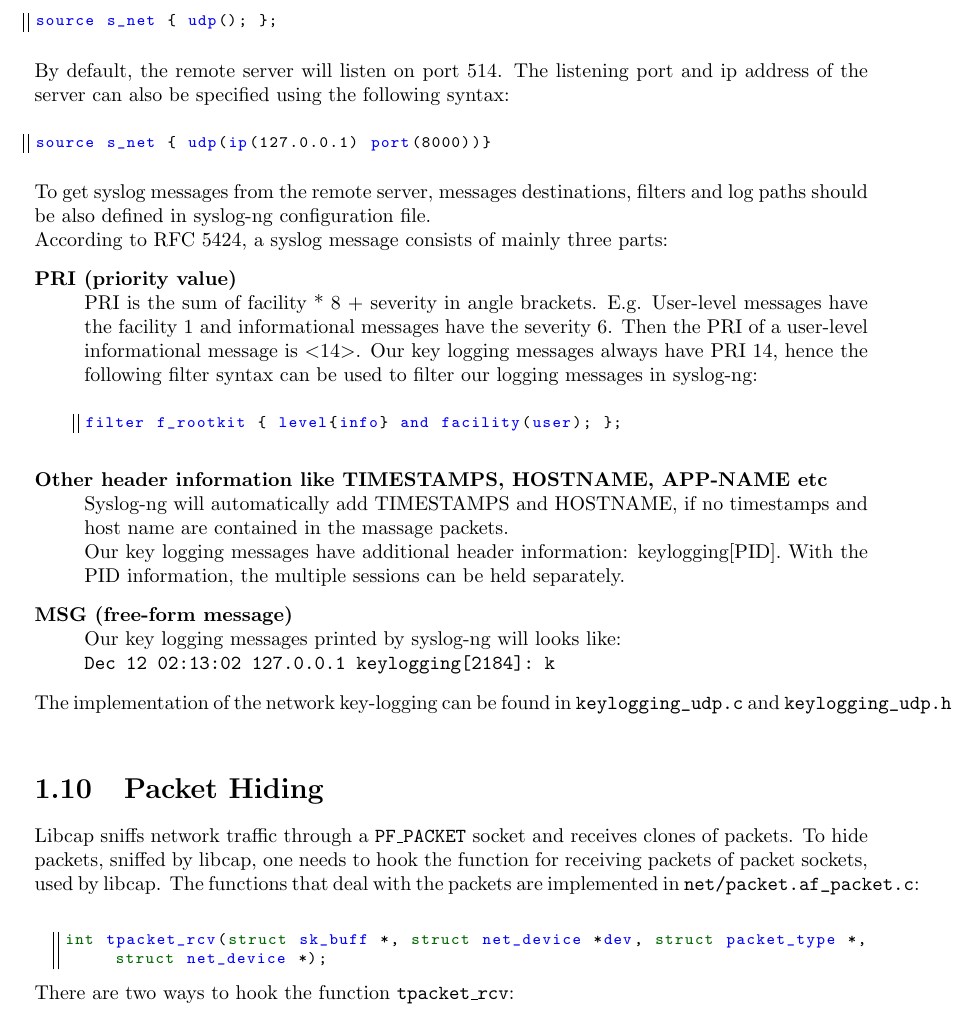
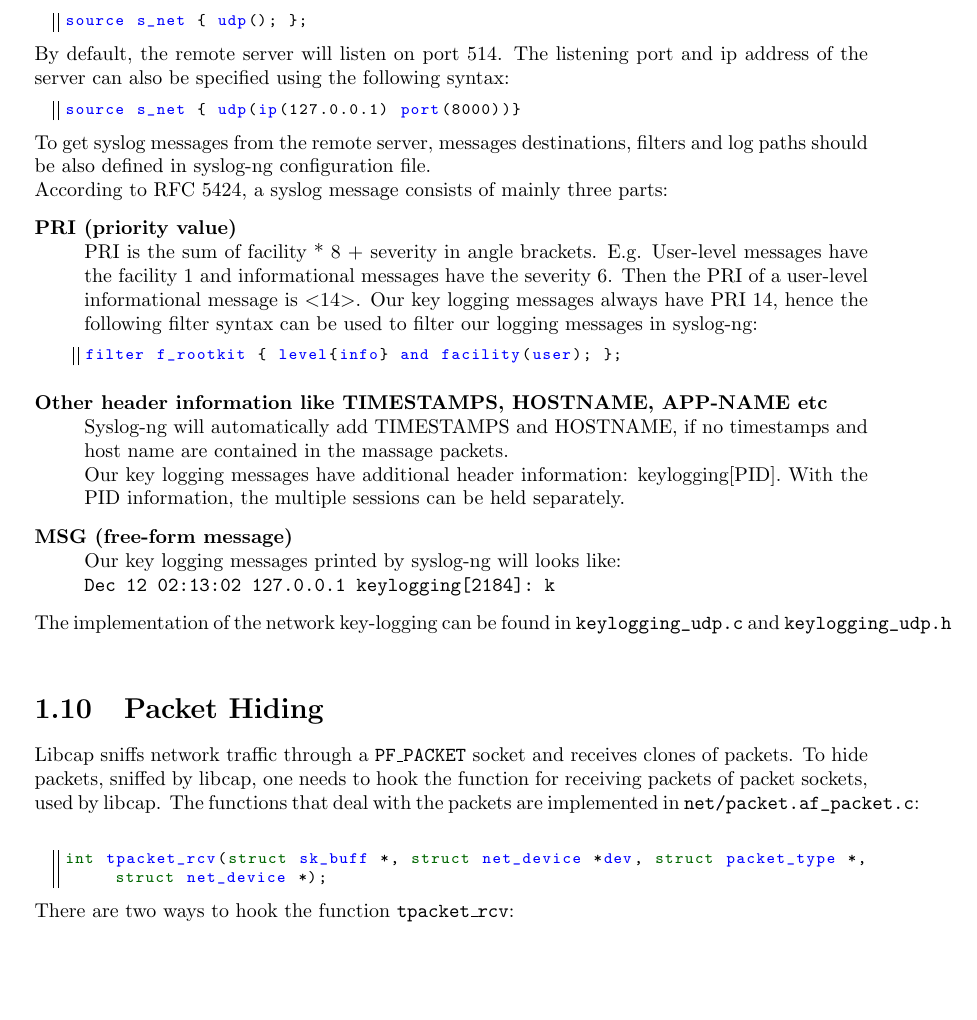
Before and after one commit to roggenbrot42/rkptum2013, a LaTeX document (doc/main.tex, which reads doc/keylogging.tex): part of page 10 of 11, cut so that both start at the same text, the shorter picture padded with empty space. Compiled offline with pdfLaTeX.

Commit message:
fix format

```diff
--- a/doc/keylogging.tex
+++ b/doc/keylogging.tex
@@ -26,19 +26,15 @@ The linux packet structure called \texttt{msghdr} is defined in \verb+/linux/soc
 \subsection{Network Key-logging}
 \texttt{syslog-ng} is a syslog-server for transmission of log messages. It can be configured to read log messages from a remote server and to forward them to the appropriate "destinations". It can be used as server for network key-logging, when one hooks the \texttt{sys\_read} function, packs the intercepted \texttt{stdin} data in UDP packets and sends them from within the kernel.\\
 To open a port to read log messages via UDP, one has to specify it in syslog-ng.conf. The following syntax should be used:
-\begin{center}
 \lstset{escapechar=,style=customc}
 \begin{lstlisting}
 source s_net { udp(); };
 \end{lstlisting}
-\end{center}
 By default, the remote server will listen on port 514. The listening port and ip address of the server can also be specified using the following syntax:
-\begin{center}
 \lstset{escapechar=,style=customc}
 \begin{lstlisting}
 source s_net { udp(ip(127.0.0.1) port(8000))}
 \end{lstlisting}
-\end{center}
 To get syslog messages from the remote server, messages destinations, filters and log paths should be also defined in syslog-ng configuration file.\\
 According to RFC 5424, a syslog message consists of mainly three parts:
 \begin{description}
@@ -48,12 +44,10 @@ messages have the facility 1 and informational messages have the severity 6.
 Then the PRI of a user-level informational message is $<$14$>$.
 Our key logging messages  always have PRI 14, hence the following filter
 syntax can be used to filter our logging messages in syslog-ng:
-\begin{center}
 \lstset{escapechar=,style=customc}
 \begin{lstlisting}
 filter f_rootkit { level{info} and facility(user); };
 \end{lstlisting}
-\end{center}
 \item[Other header information like TIMESTAMPS, HOSTNAME, APP-NAME etc] \hfill \\
 Syslog-ng will automatically add TIMESTAMPS and HOSTNAME, if no timestamps
 and host name are contained in the massage packets.\\
```
Also changed, not shown: doc/sockethiding.tex (+1 -1 lines).
